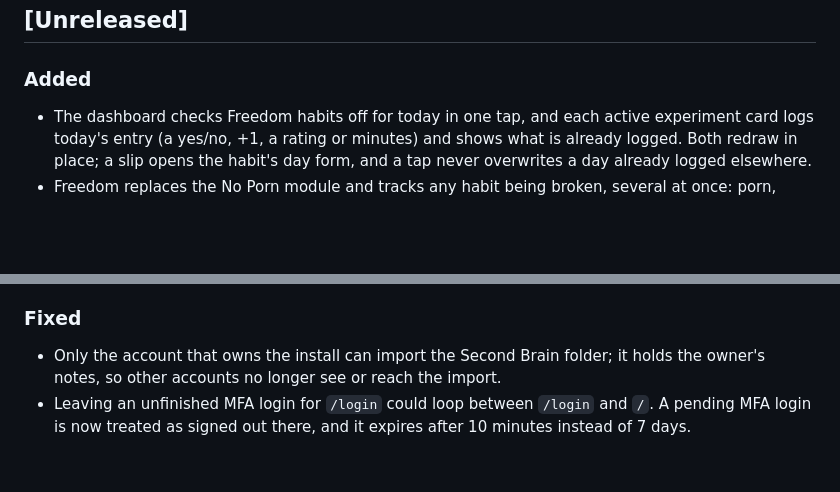
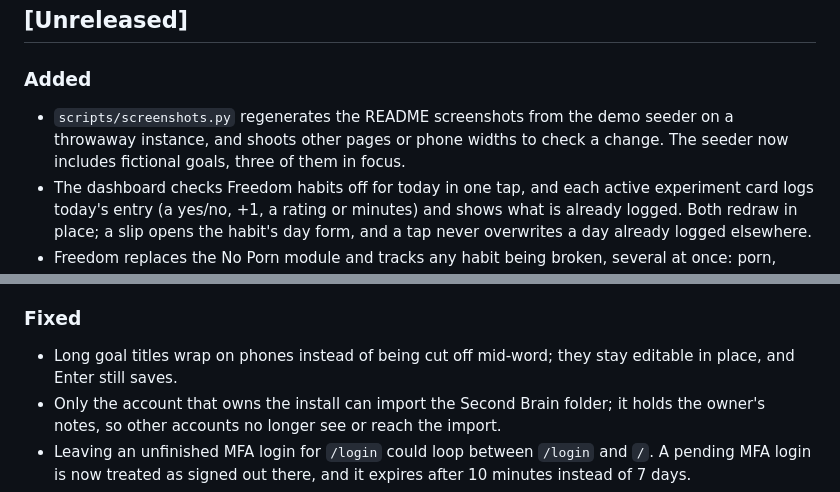
Before and after one commit to krzysztofbury/virgil, a Markdown page: CHANGELOG.md, 2 parts joined by grey strips. Drawn GitHub-style; blank space fills up the shorter version.

```diff
--- a/CHANGELOG.md
+++ b/CHANGELOG.md
@@ -8,6 +8,9 @@ and this project adheres to [Semantic Versioning](https://semver.org/spec/v2.0.0
 ## [Unreleased]
 
 ### Added
+- `scripts/screenshots.py` regenerates the README screenshots from the demo
+  seeder on a throwaway instance, and shoots other pages or phone widths to check
+  a change. The seeder now includes fictional goals, three of them in focus.
 - The dashboard checks Freedom habits off for today in one tap, and each active
   experiment card logs today's entry (a yes/no, +1, a rating or minutes) and shows
   what is already logged. Both redraw in place; a slip opens the habit's day form,
@@ -80,6 +83,8 @@ and this project adheres to [Semantic Versioning](https://semver.org/spec/v2.0.0
   validate and write the same way.
 
 ### Fixed
+- Long goal titles wrap on phones instead of being cut off mid-word; they stay
+  editable in place, and Enter still saves.
 - Only the account that owns the install can import the Second Brain folder; it
   holds the owner's notes, so other accounts no longer see or reach the import.
 - Leaving an unfinished MFA login for `/login` could loop between `/login` and
```
Also changed, not shown: CONTRIBUTING.md (+11 -0 lines), README.md (+1 -1 lines), docs/screenshots/daily.png, docs/screenshots/dashboard.png, docs/screenshots/experiments.png, docs/screenshots/freedom.png, docs/screenshots/oura.png, docs/screenshots/training.png, 5 other files.
